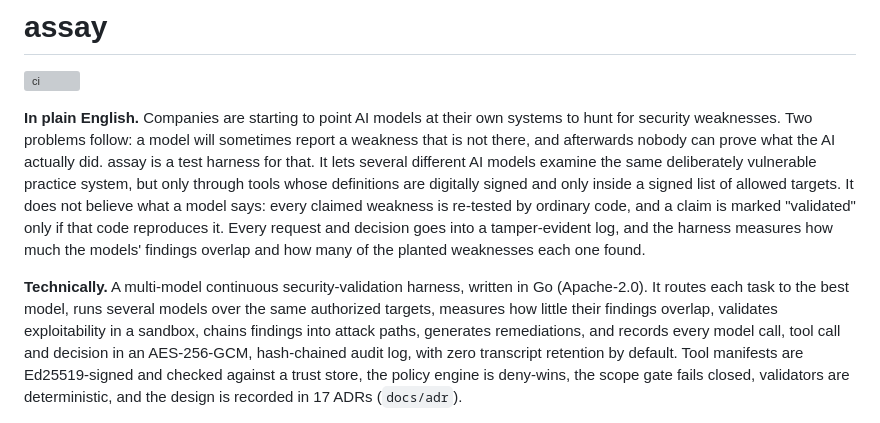
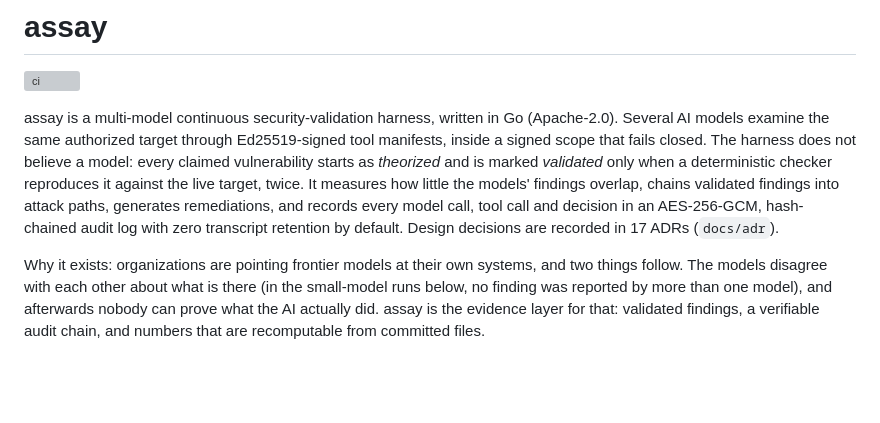
Before and after one commit to joeyvictorino/assay, a Markdown page: README.md, the part around the change. Drawn GitHub-style; blank space fills up the shorter version; grey boxes are pictures that could not be loaded.

Commit message:
docs: tighten README opening
Lead with what the tool is and the validation standard it enforces.

Co-Authored-By: Claude Mythos 5.1 <noreply@anthropic.com>
Claude-Session: https://claude.ai/code/session_01Cm1ojo6ZWHRvg9FxVQbgjA

```diff
--- a/README.md
+++ b/README.md
@@ -2,27 +2,23 @@
 
 [![ci](https://github.com/joeyvictorino/assay/actions/workflows/ci.yml/badge.svg)](https://github.com/joeyvictorino/assay/actions/workflows/ci.yml)
 
-**In plain English.** Companies are starting to point AI models at their own
-systems to hunt for security weaknesses. Two problems follow: a model will
-sometimes report a weakness that is not there, and afterwards nobody can prove
-what the AI actually did. assay is a test harness for that. It lets several
-different AI models examine the same deliberately vulnerable practice system,
-but only through tools whose definitions are digitally signed and only inside a
-signed list of allowed targets. It does not believe what a model says: every
-claimed weakness is re-tested by ordinary code, and a claim is marked
-"validated" only if that code reproduces it. Every request and decision goes
-into a tamper-evident log, and the harness measures how much the models'
-findings overlap and how many of the planted weaknesses each one found.
+assay is a multi-model continuous security-validation harness, written in Go
+(Apache-2.0). Several AI models examine the same authorized target through
+Ed25519-signed tool manifests, inside a signed scope that fails closed. The
+harness does not believe a model: every claimed vulnerability starts as
+*theorized* and is marked *validated* only when a deterministic checker
+reproduces it against the live target, twice. It measures how little the
+models' findings overlap, chains validated findings into attack paths,
+generates remediations, and records every model call, tool call and decision
+in an AES-256-GCM, hash-chained audit log with zero transcript retention by
+default. Design decisions are recorded in 17 ADRs (`docs/adr`).
 
-**Technically.** A multi-model continuous security-validation harness, written in
-Go (Apache-2.0). It routes each task to the best model, runs several models over
-the same authorized targets, measures how little their findings overlap,
-validates exploitability in a sandbox, chains findings into attack paths,
-generates remediations, and records every model call, tool call and decision in
-an AES-256-GCM, hash-chained audit log, with zero transcript retention by
-default. Tool manifests are Ed25519-signed and checked against a trust store,
-the policy engine is deny-wins, the scope gate fails closed, validators are
-deterministic, and the design is recorded in 17 ADRs (`docs/adr`).
+Why it exists: organizations are pointing frontier models at their own
+systems, and two things follow. The models disagree with each other about
+what is there (in the small-model runs below, no finding was reported by more
+than one model), and afterwards nobody can prove what the AI actually did.
+assay is the evidence layer for that: validated findings, a verifiable audit
+chain, and numbers that are recomputable from committed files.
 
 ![Terminal recording of scripts/demo.sh](docs/demo.gif)
 
```
